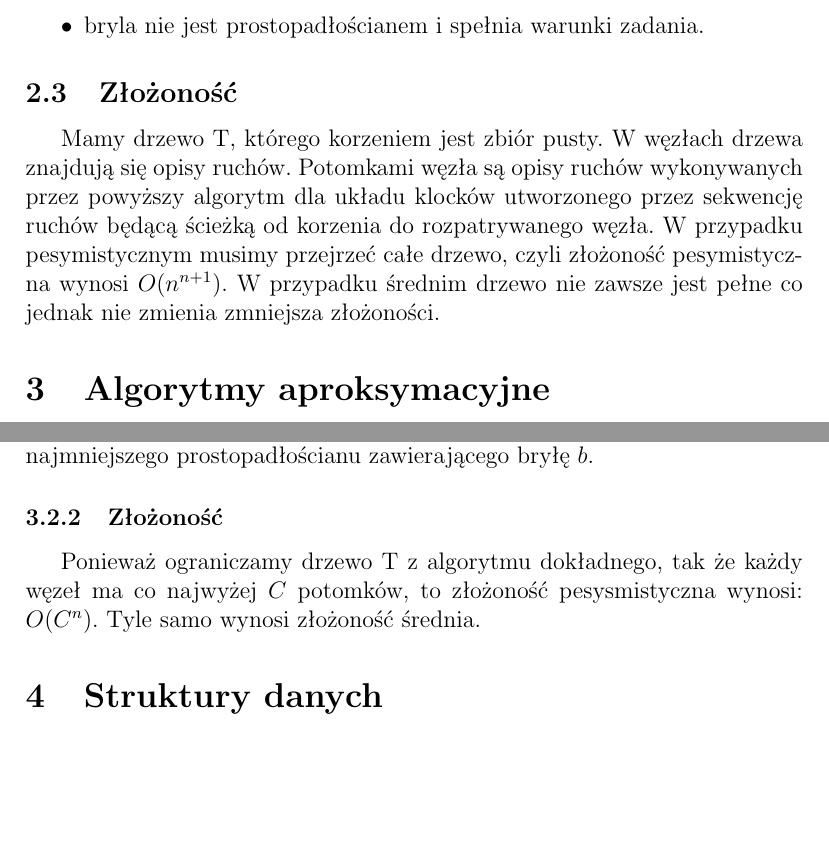
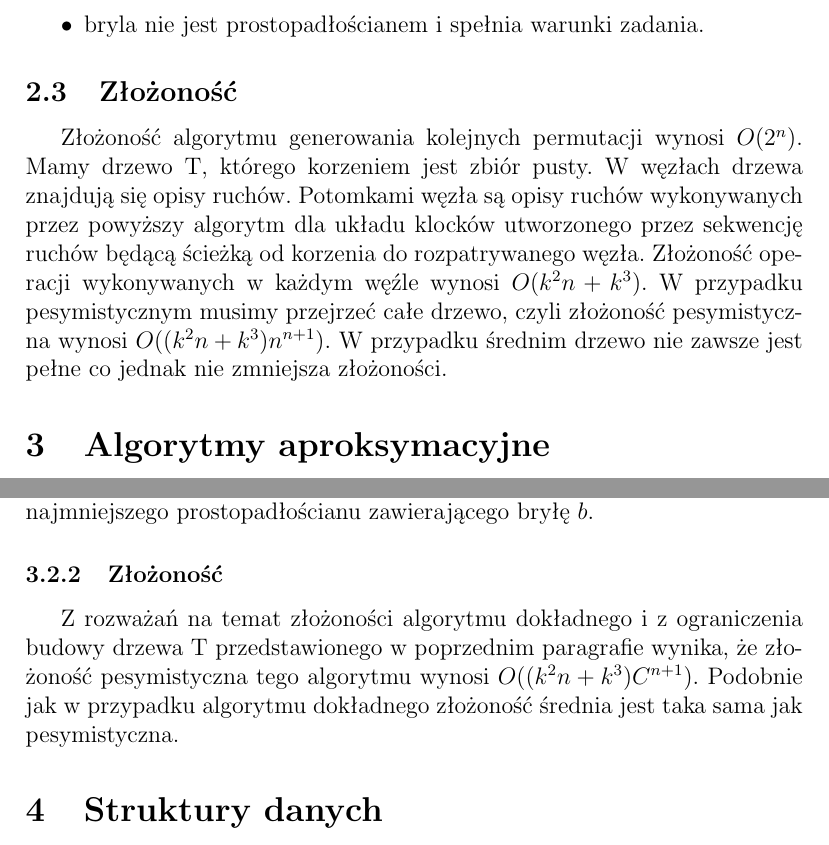
Before and after one commit to shtv/kostka_lucknera, a LaTeX document (doc/dokumentacja_teoretyczna.tex): two parts of pages 5 and 8 of 12, joined at a grey line, cut so that both start at the same text, the shorter picture padded with empty space. Compiled offline with pdfLaTeX.

Commit message:
Ostateczna wersja

```diff
--- a/doc/dokumentacja_teoretyczna.tex
+++ b/doc/dokumentacja_teoretyczna.tex
@@ -100,11 +102,13 @@ poprzez znalezienie najmniejszego prostopadłościanu zawierającego bryłę i s
 \end{itemize}
 
 \subsection{Złożoność}
+Złożoność algorytmu generowania kolejnych permutacji wynosi $O(2^n)$.
 Mamy drzewo T, którego korzeniem jest zbiór pusty. W węzłach drzewa znajdują się opisy ruchów.
 Potomkami węzła są opisy ruchów wykonywanych przez powyższy algorytm dla układu klocków utworzonego
 przez sekwencję ruchów będącą ścieżką od korzenia do rozpatrywanego węzła.
-W przypadku pesymistycznym musimy przejrzeć całe drzewo, czyli złożoność pesymistyczna wynosi $O(n^{n+1})$.
-W przypadku średnim drzewo nie zawsze jest pełne co jednak nie zmienia zmniejsza złożoności.
+Złożoność operacji wykonywanych w każdym węźle wynosi $O(k^2n+k^3)$.
+W przypadku pesymistycznym musimy przejrzeć całe drzewo, czyli złożoność pesymistyczna wynosi $O((k^2n+k^3)n^{n+1})$.
+W przypadku średnim drzewo nie zawsze jest pełne co jednak nie zmniejsza złożoności.
 
 
 \section{Algorytmy aproksymacyjne}
@@ -224,8 +228,9 @@ Tylko wybrane dopasowania są brane pod uwagę przy budowaniu sekwencji ruchów.
 oceny $f: B \rightarrow R$, gdzie B jest to zbiór brył. Dla danej bryły wartością funkcji $f(b)$ jest stosunek objętości
 bryły $b$ (wyrażony w jednostkowych sześcianach) do objętości najmniejszego prostopadłościanu zawierającego bryłę $b$.
 \subsubsection{Złożoność}
-Ponieważ ograniczamy drzewo T z algorytmu dokładnego, tak że każdy węzeł ma co najwyżej $C$ potomków, to
-złożoność pesysmistyczna wynosi: $O(C^n)$. Tyle samo wynosi złożoność średnia.
+Z rozważań na temat złożoności algorytmu dokładnego i z ograniczenia budowy drzewa T przedstawionego w poprzednim paragrafie
+wynika, że złożoność pesymistyczna tego algorytmu wynosi $O((k^2n+k^3)C^{n+1})$. Podobnie jak w przypadku algorytmu dokładnego
+złożoność średnia jest taka sama jak pesymistyczna.
 
 \section{Struktury danych}
 
```
Also changed, not shown: doc/dokumentacja_teoretyczna.tex (14 more changed lines).
